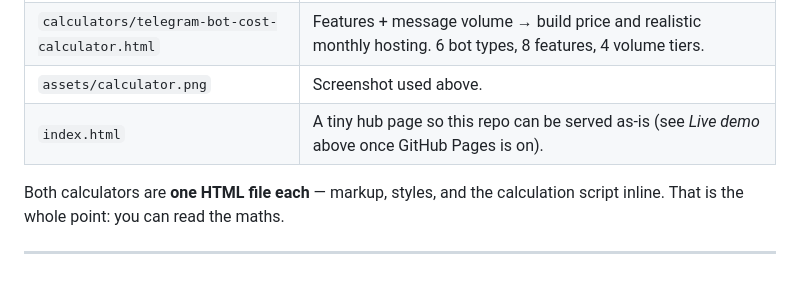
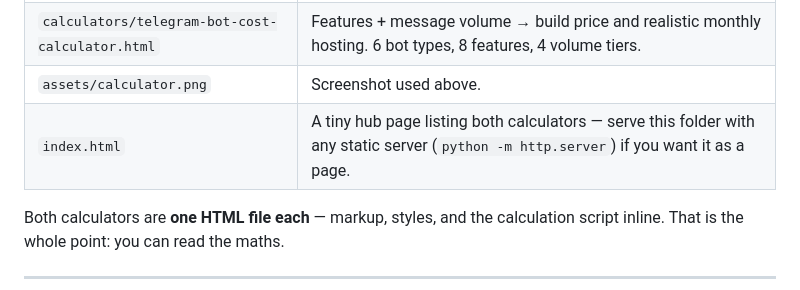
Before and after one commit to Fyosamu/dazo-cost-calculators, a Markdown page: README.md, the part around the change. Drawn GitHub-style.

Commit message:
Clarify the hub page entry: deliberately no GitHub Pages, a second copy of the calculators would be duplicate content

```diff
--- a/README.md
+++ b/README.md
@@ -40,7 +40,7 @@ a promise from anyone. The studio's own figure is its actual published price.
 | `calculators/website-cost-calculator.html` | Scope → price. Base type, 8 feature toggles, optional app build, optional care plan. Outputs USD + USDT, delivery window, and the market range. |
 | `calculators/telegram-bot-cost-calculator.html` | Features + message volume → build price and realistic monthly hosting. 6 bot types, 8 features, 4 volume tiers. |
 | `assets/calculator.png` | Screenshot used above. |
-| `index.html` | A tiny hub page so this repo can be served as-is (see *Live demo* above once GitHub Pages is on). |
+| `index.html` | A tiny hub page listing both calculators — serve this folder with any static server (`python -m http.server`) if you want it as a page. |
 
 Both calculators are **one HTML file each** — markup, styles, and the calculation
 script inline. That is the whole point: you can read the maths.
```
